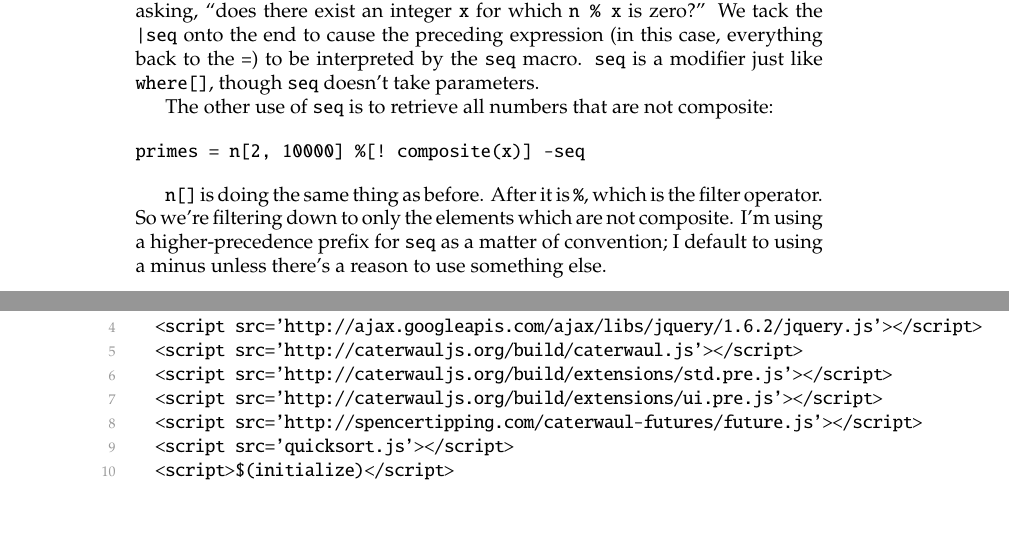
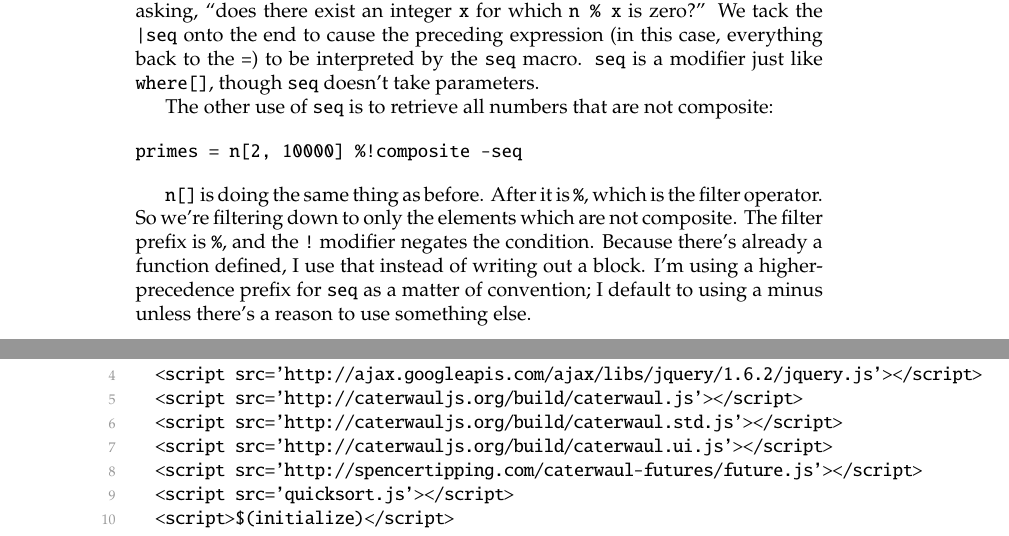
Before and after one commit to spencertipping/caterwaul, a LaTeX problem sheet (doc/caterwaul-by-example.tex): two parts of pages 6 and 8 of 8, joined at a grey line, cut so that both start at the same text. Compiled offline with pdfLaTeX.

Commit message:
Update examples to reflect new caterwaul naming

```diff
--- a/doc/caterwaul-by-example.tex
+++ b/doc/caterwaul-by-example.tex
@@ -178,11 +178,12 @@ composite(n) = n[2, Math.sqrt(n) + 1] |[n % x === 0] |seq
     The other use of {\tt seq} is to retrieve all numbers that are not composite:
 
 \begin{verbatim}
-primes = n[2, 10000] %[! composite(x)] -seq
+primes = n[2, 10000] %!composite -seq
 \end{verbatim}
 
-    {\tt n[]} is doing the same thing as before. After it is {\tt \%}, which is the filter operator. So we're filtering down to only the elements which are not composite. I'm using a
-    higher-precedence prefix for {\tt seq} as a matter of convention; I default to using a minus unless there's a reason to use something else.
+    {\tt n[]} is doing the same thing as before. After it is {\tt \%}, which is the filter operator. So we're filtering down to only the elements which are not composite. The filter prefix is
+    \verb|%|, and the \verb|!| modifier negates the condition. Because there's already a function defined, I use that instead of writing out a block. I'm using a higher-precedence prefix for
+    {\tt seq} as a matter of convention; I default to using a minus unless there's a reason to use something else.
 
 \chapter{Quicksort}\label{sec:quicksort}
   Every self-respecting functional language author must illustrate how to write an inefficient quicksort that conses up tons of memory. A trivial quicksort in Caterwaul looks like this:
@@ -223,8 +224,8 @@ initialize = caterwaul.js_all()(function () {...});
   <head>
   <script src='http://ajax.googleapis.com/ajax/libs/jquery/1.6.2/jquery.js'></script>
   <script src='http://caterwauljs.org/build/caterwaul.js'></script>
-  <script src='http://caterwauljs.org/build/extensions/std.pre.js'></script>
-  <script src='http://caterwauljs.org/build/extensions/ui.pre.js'></script>
+  <script src='http://caterwauljs.org/build/caterwaul.std.js'></script>
+  <script src='http://caterwauljs.org/build/caterwaul.ui.js'></script>
   <script src='http://spencertipping.com/caterwaul-futures/future.js'></script>
   <script src='quicksort.js'></script>
   <script>$(initialize)</script>
```
Also changed, not shown: doc/caterwaul-by-example.pdf, doc/caterwaul-by-example.tex (4 more changed lines), 4 other files.
